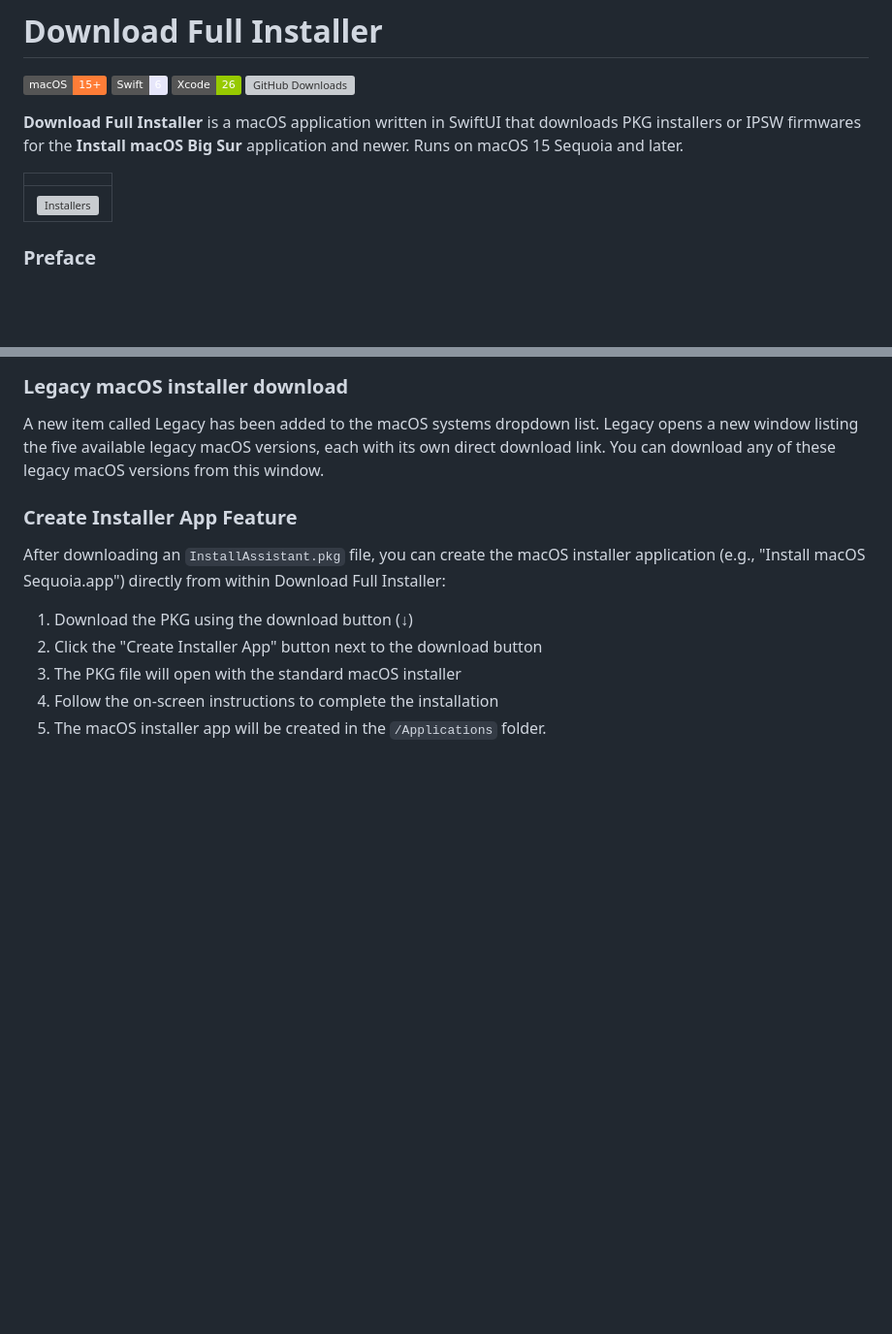
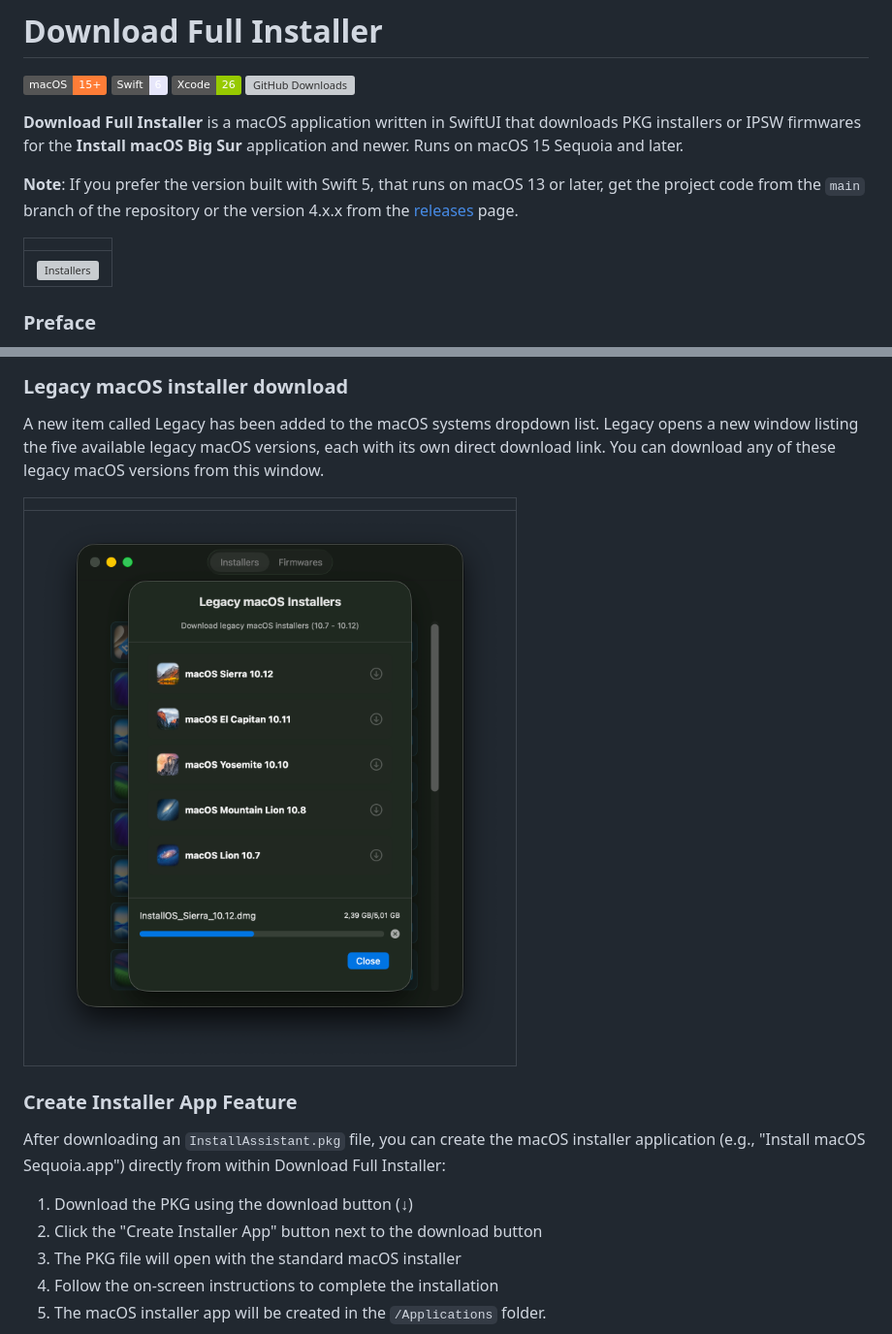
Before and after one commit to perez987/DownloadFullInstaller-swift6, a Markdown page: README.md, 2 parts joined by grey strips. Shown at 97% size. GitHub-like rendering; pictures changed too: Images/Legacy.png (added); badges without logos; blank space fills up the shorter version; grey boxes are pictures that could not be loaded.

Commit message:
Update screenshots in README

```diff
--- a/README.md
+++ b/README.md
@@ -8,5 +8,7 @@
 
 **Download Full Installer** is a macOS application written in SwiftUI that downloads PKG installers or IPSW firmwares for the **Install macOS Big Sur** application and newer. Runs on macOS 15 Sequoia and later.
 
+**Note**: If you prefer the version built with Swift 5, that runs on macOS 13 or later, get the project code from the `main` branch of the repository or the version 4.x.x from the [releases](https://github.com/perez987/DownloadFullInstaller/releases) page.
+
 |     |
 | --- |
@@ -52,6 +54,10 @@ This repo exists to keep "Download Full Installer" alive and growing. Picking up
 
 A new item called Legacy has been added to the macOS systems dropdown list. Legacy opens a new window listing the five available legacy macOS versions, each with its own direct download link. You can download any of these legacy macOS versions from this window.
 
+|     |
+| --- |
+| ![Legacy](Images/Legacy.png) |
+
 ### Create Installer App Feature
 
 After downloading an `InstallAssistant.pkg` file, you can create the macOS installer application (e.g., "Install macOS Sequoia.app") directly from within Download Full Installer:
```
Also changed, not shown: other parts of README.md (+2 -2 lines), Images/Firmwares.png (added), Images/Installers.png (added), Images/Settings.png, 2 other files.
